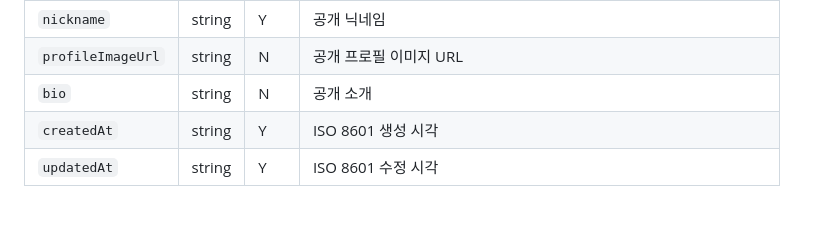
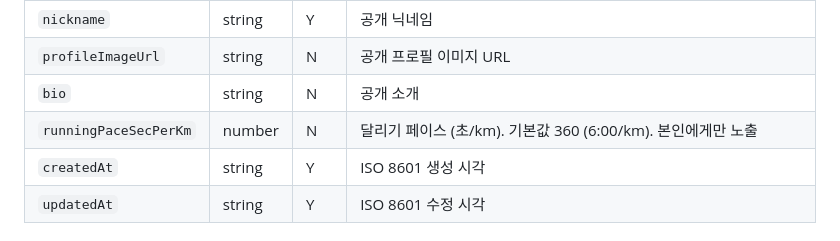
Before and after one commit to lovelyAlien/runvas, a Markdown page: docs/data-model.md, the part around the change. GitHub-like rendering; blank space fills up the shorter version.

```diff
--- a/docs/data-model.md
+++ b/docs/data-model.md
@@ -103,6 +103,7 @@ MVP에서 사용자는 본인이 생성한 코스의 아래 필드를 수정할
 | `nickname` | string | Y | 공개 닉네임 |
 | `profileImageUrl` | string | N | 공개 프로필 이미지 URL |
 | `bio` | string | N | 공개 소개 |
+| `runningPaceSecPerKm` | number | N | 달리기 페이스 (초/km). 기본값 360 (6:00/km). 본인에게만 노출 |
 | `createdAt` | string | Y | ISO 8601 생성 시각 |
 | `updatedAt` | string | Y | ISO 8601 수정 시각 |
 
```
Also changed, not shown: docs/api-contract.md (+5 -1 lines).
